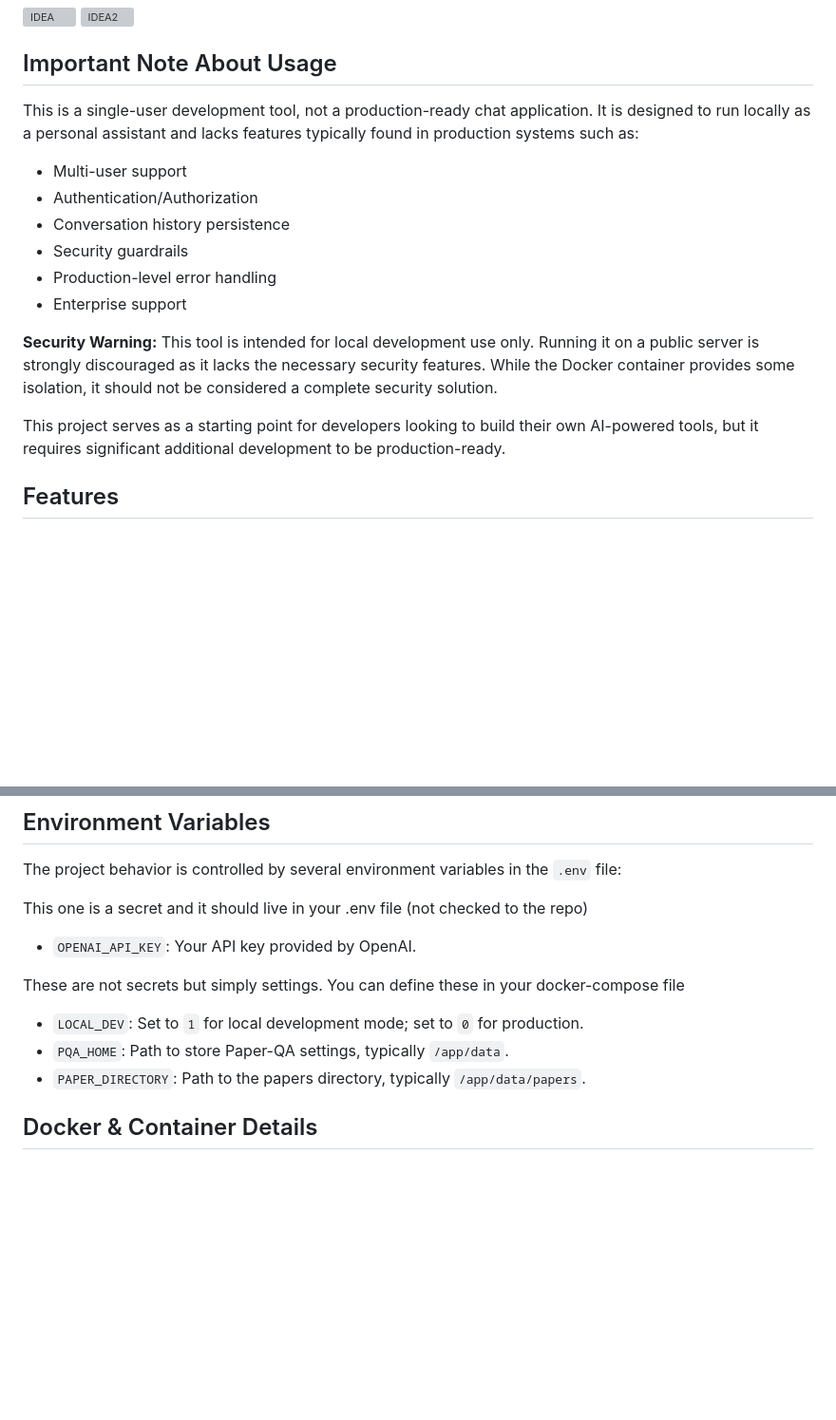
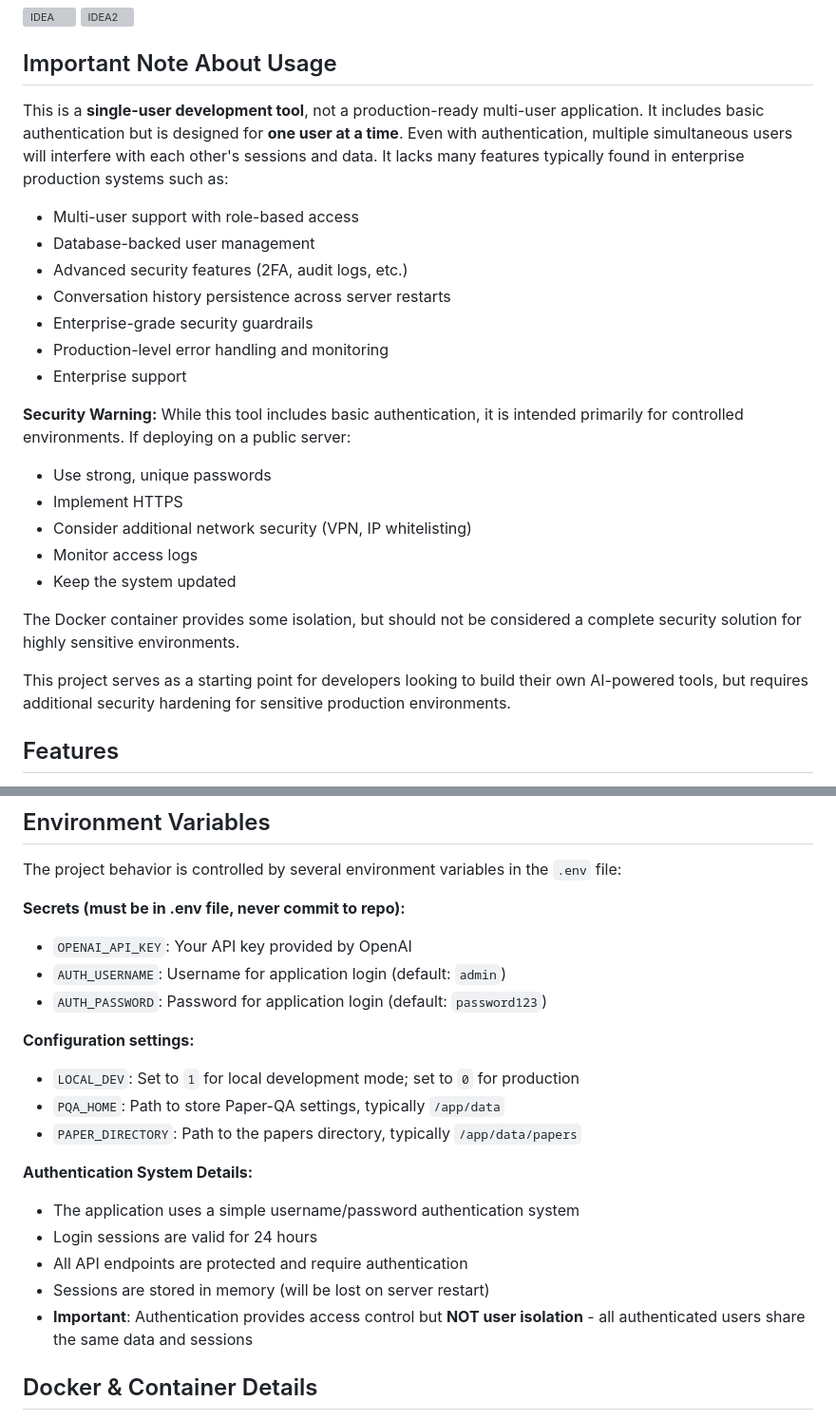
Before and after one commit to uhsealevelcenter/IDEA, a Markdown page: README.md, 2 parts joined by grey strips. Shown: that part at 95% size. GitHub-like rendering; blank space fills up the shorter version; grey boxes are pictures that could not be loaded.

```diff
--- a/README.md
+++ b/README.md
@@ -15,18 +15,26 @@ Comments about options for using alternative LLM inference endpoints are provide
 
 ## Important Note About Usage
 
-This is a single-user development tool, not a production-ready chat application. It is designed to run locally as a personal assistant and lacks features typically found in production systems such as:
+This is a **single-user development tool**, not a production-ready multi-user application. It includes basic authentication but is designed for **one user at a time**. Even with authentication, multiple simultaneous users will interfere with each other's sessions and data. It lacks many features typically found in enterprise production systems such as:
 
-- Multi-user support
-- Authentication/Authorization
-- Conversation history persistence
-- Security guardrails
-- Production-level error handling
+- Multi-user support with role-based access
+- Database-backed user management
+- Advanced security features (2FA, audit logs, etc.)
+- Conversation history persistence across server restarts
+- Enterprise-grade security guardrails
+- Production-level error handling and monitoring
 - Enterprise support
 
-**Security Warning:** This tool is intended for local development use only. Running it on a public server is strongly discouraged as it lacks the necessary security features. While the Docker container provides some isolation, it should not be considered a complete security solution.
+**Security Warning:** While this tool includes basic authentication, it is intended primarily for controlled environments. If deploying on a public server:
+- Use strong, unique passwords
+- Implement HTTPS
+- Consider additional network security (VPN, IP whitelisting)
+- Monitor access logs
+- Keep the system updated
 
-This project serves as a starting point for developers looking to build their own AI-powered tools, but it requires significant additional development to be production-ready.
+The Docker container provides some isolation, but should not be considered a complete security solution for highly sensitive environments.
+
+This project serves as a starting point for developers looking to build their own AI-powered tools, but requires additional security hardening for sensitive production environments.
 
 ## Features
 
@@ -146,13 +219,22 @@ To replicate our results for the Mars InSight mission from our paper named Build
 
 The project behavior is controlled by several environment variables in the `.env` file:
 
-This one is a secret and it should live in your .env file (not checked to the repo)
-- `OPENAI_API_KEY`: Your API key provided by OpenAI.
+**Secrets (must be in .env file, never commit to repo):**
+- `OPENAI_API_KEY`: Your API key provided by OpenAI
+- `AUTH_USERNAME`: Username for application login (default: `admin`)
+- `AUTH_PASSWORD`: Password for application login (default: `password123`)
 
-These are not secrets but simply settings. You can define these in your docker-compose file
-- `LOCAL_DEV`: Set to `1` for local development mode; set to `0` for production.
-- `PQA_HOME`: Path to store Paper-QA settings, typically `/app/data`.
-- `PAPER_DIRECTORY`: Path to the papers directory, typically `/app/data/papers`.
+**Configuration settings:**
+- `LOCAL_DEV`: Set to `1` for local development mode; set to `0` for production
+- `PQA_HOME`: Path to store Paper-QA settings, typically `/app/data`
+- `PAPER_DIRECTORY`: Path to the papers directory, typically `/app/data/papers`
+
+**Authentication System Details:**
+- The application uses a simple username/password authentication system
+- Login sessions are valid for 24 hours
+- All API endpoints are protected and require authentication
+- Sessions are stored in memory (will be lost on server restart)
+- **Important**: Authentication provides access control but **NOT user isolation** - all authenticated users share the same data and sessions
 
 ## Docker & Container Details
 
```
Also changed, not shown: other parts of README.md (+70 -5 lines).
